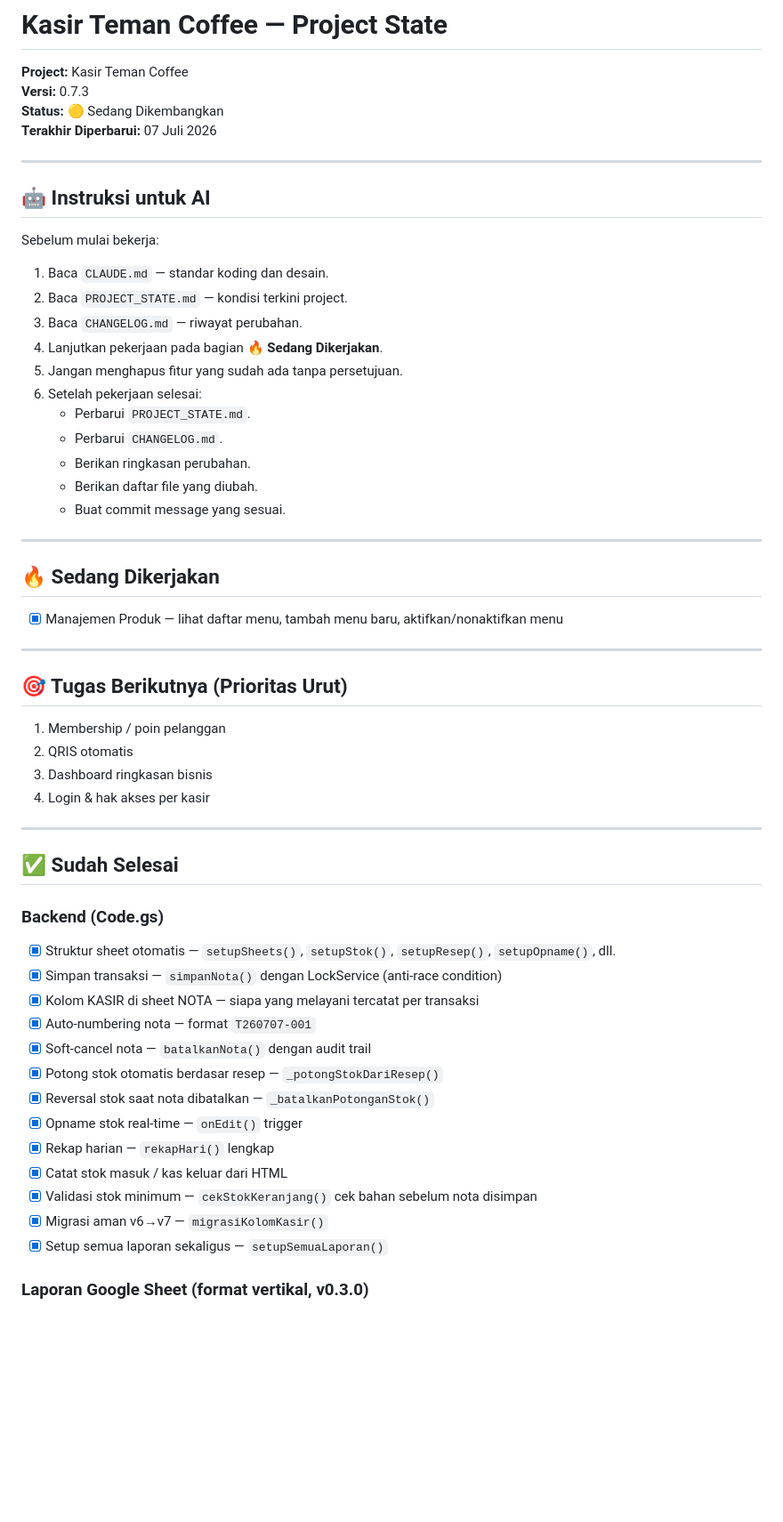
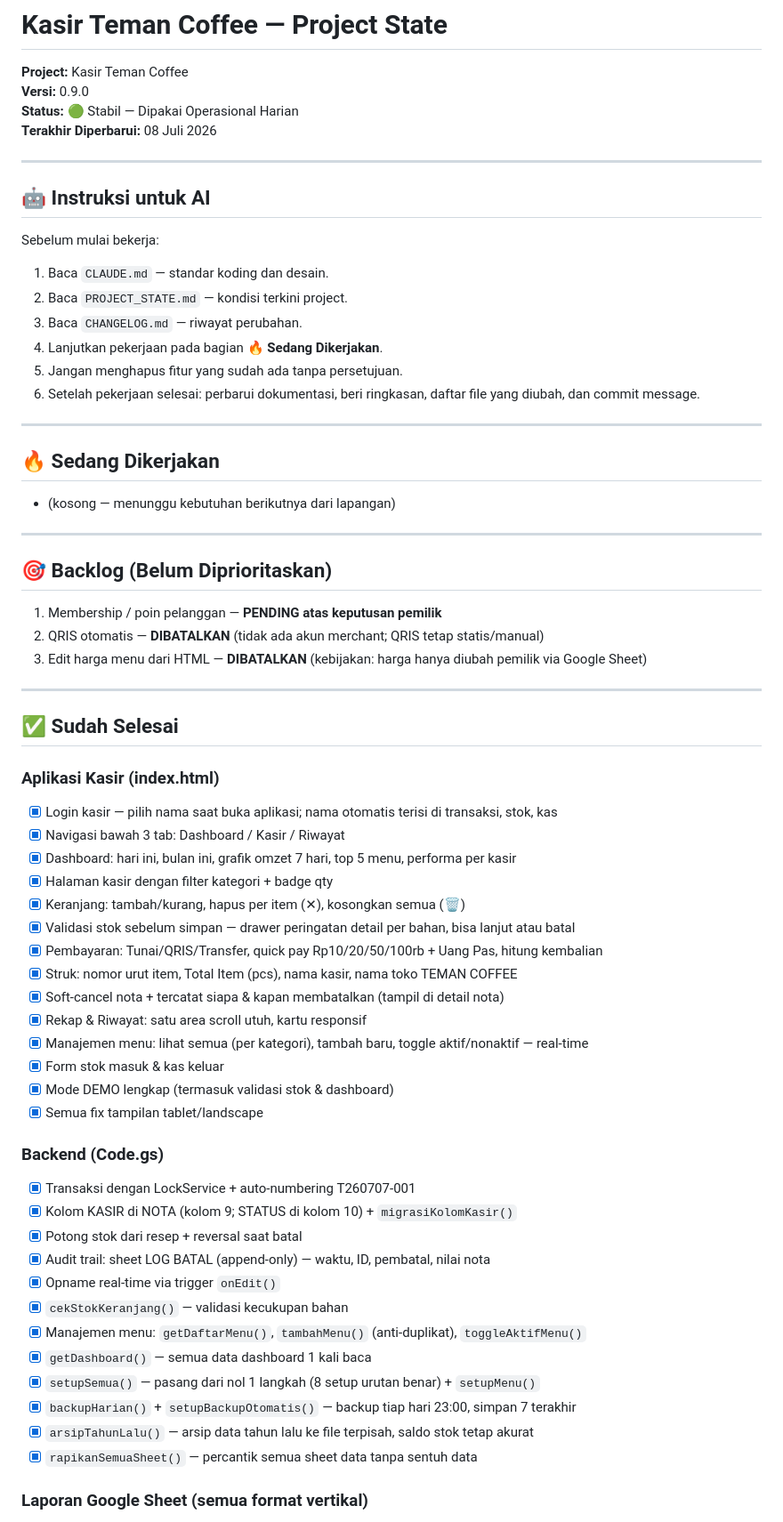
Before and after one commit to velanyyuwono/kasir-teman-coffee, a Markdown page: PROJECT_STATE.md, the part around one of its changes. Shown at 89% size. Drawn GitHub-style; blank space fills up the shorter version.

Commit message:
Update project state to version 0.9.0

```diff
--- a/PROJECT_STATE.md
+++ b/PROJECT_STATE.md
@@ -3,9 +3,9 @@
 # Kasir Teman Coffee — Project State
 
 **Project:** Kasir Teman Coffee
-**Versi:** 0.7.3
-**Status:** 🟡 Sedang Dikembangkan
-**Terakhir Diperbarui:** 07 Juli 2026
+**Versi:** 0.9.0
+**Status:** 🟢 Stabil — Dipakai Operasional Harian
+**Terakhir Diperbarui:** 08 Juli 2026
 
 ---
 
@@ -18,47 +18,57 @@ Sebelum mulai bekerja:
 3. Baca `CHANGELOG.md` — riwayat perubahan.
 4. Lanjutkan pekerjaan pada bagian **🔥 Sedang Dikerjakan**.
 5. Jangan menghapus fitur yang sudah ada tanpa persetujuan.
-6. Setelah pekerjaan selesai:
-   - Perbarui `PROJECT_STATE.md`.
-   - Perbarui `CHANGELOG.md`.
-   - Berikan ringkasan perubahan.
-   - Berikan daftar file yang diubah.
-   - Buat commit message yang sesuai.
+6. Setelah pekerjaan selesai: perbarui dokumentasi, beri ringkasan, daftar file yang diubah, dan commit message.
 
 ---
 
 ## 🔥 Sedang Dikerjakan
 
-- [x] Manajemen Produk — lihat daftar menu, tambah menu baru, aktifkan/nonaktifkan menu
+- (kosong — menunggu kebutuhan berikutnya dari lapangan)
 
 ---
 
-## 🎯 Tugas Berikutnya (Prioritas Urut)
+## 🎯 Backlog (Belum Diprioritaskan)
 
-1. Membership / poin pelanggan
-2. QRIS otomatis
-3. Dashboard ringkasan bisnis
-4. Login & hak akses per kasir
+1. Membership / poin pelanggan — **PENDING atas keputusan pemilik**
+2. QRIS otomatis — **DIBATALKAN** (tidak ada akun merchant; QRIS tetap statis/manual)
+3. Edit harga menu dari HTML — **DIBATALKAN** (kebijakan: harga hanya diubah pemilik via Google Sheet)
 
 ---
 
 ## ✅ Sudah Selesai
 
+### Aplikasi Kasir (index.html)
+
+- [x] Login kasir — pilih nama saat buka aplikasi; nama otomatis terisi di transaksi, stok, kas
+- [x] Navigasi bawah 3 tab: Dashboard / Kasir / Riwayat
+- [x] Dashboard: hari ini, bulan ini, grafik omzet 7 hari, top 5 menu, performa per kasir
+- [x] Halaman kasir dengan filter kategori + badge qty
+- [x] Keranjang: tambah/kurang, hapus per item (✕), kosongkan semua (🗑️)
+- [x] Validasi stok sebelum simpan — drawer peringatan detail per bahan, bisa lanjut atau batal
+- [x] Pembayaran: Tunai/QRIS/Transfer, quick pay Rp10/20/50/100rb + Uang Pas, hitung kembalian
+- [x] Struk: nomor urut item, Total Item (pcs), nama kasir, nama toko TEMAN COFFEE
+- [x] Soft-cancel nota + tercatat siapa & kapan membatalkan (tampil di detail nota)
+- [x] Rekap & Riwayat: satu area scroll utuh, kartu responsif
+- [x] Manajemen menu: lihat semua (per kategori), tambah baru, toggle aktif/nonaktif — real-time
+- [x] Form stok masuk & kas keluar
+- [x] Mode DEMO lengkap (termasuk validasi stok & dashboard)
+- [x] Semua fix tampilan tablet/landscape
+
 ### Backend (Code.gs)
 
-- [x] Struktur sheet otomatis — `setupSheets()`, `setupStok()`, `setupResep()`, `setupOpname()`, dll.
-- [x] Simpan transaksi — `simpanNota()` dengan LockService (anti-race condition)
-- [x] Kolom KASIR di sheet NOTA — siapa yang melayani tercatat per transaksi
-- [x] Auto-numbering nota — format `T260707-001`
-- [x] Soft-cancel nota — `batalkanNota()` dengan audit trail
-- [x] Potong stok otomatis berdasar resep — `_potongStokDariResep()`
-- [x] Reversal stok saat nota dibatalkan — `_batalkanPotonganStok()`
-- [x] Opname stok real-time — `onEdit()` trigger
-- [x] Rekap harian — `rekapHari()` lengkap
-- [x] Catat stok masuk / kas keluar dari HTML
-- [x] Validasi stok minimum — `cekStokKeranjang()` cek bahan sebelum nota disimpan
-- [x] Migrasi aman v6→v7 — `migrasiKolomKasir()`
-- [x] Setup semua laporan sekaligus — `setupSemuaLaporan()`
+- [x] Transaksi dengan LockService + auto-numbering T260707-001
+- [x] Kolom KASIR di NOTA (kolom 9; STATUS di kolom 10) + `migrasiKolomKasir()`
+- [x] Potong stok dari resep + reversal saat batal
+- [x] Audit trail: sheet LOG BATAL (append-only) — waktu, ID, pembatal, nilai nota
+- [x] Opname real-time via trigger `onEdit()`
+- [x] `cekStokKeranjang()` — validasi kecukupan bahan
+- [x] Manajemen menu: `getDaftarMenu()`, `tambahMenu()` (anti-duplikat), `toggleAktifMenu()`
+- [x] `getDashboard()` — semua data dashboard 1 kali baca
+- [x] `setupSemua()` — pasang dari nol 1 langkah (8 setup urutan benar) + `setupMenu()`
+- [x] `backupHarian()` + `setupBackupOtomatis()` — backup tiap hari 23:00, simpan 7 terakhir
+- [x] `arsipTahunLalu()` — arsip data tahun lalu ke file terpisah, saldo stok tetap akurat
+- [x] `rapikanSemuaSheet()` — percantik semua sheet data tanpa sentuh data
 
-### Laporan Google Sheet (format vertikal, v0.3.0)
+### Laporan Google Sheet (semua format vertikal)
 
```
Also changed, not shown: other parts of PROJECT_STATE.md (+23 -35 lines).
